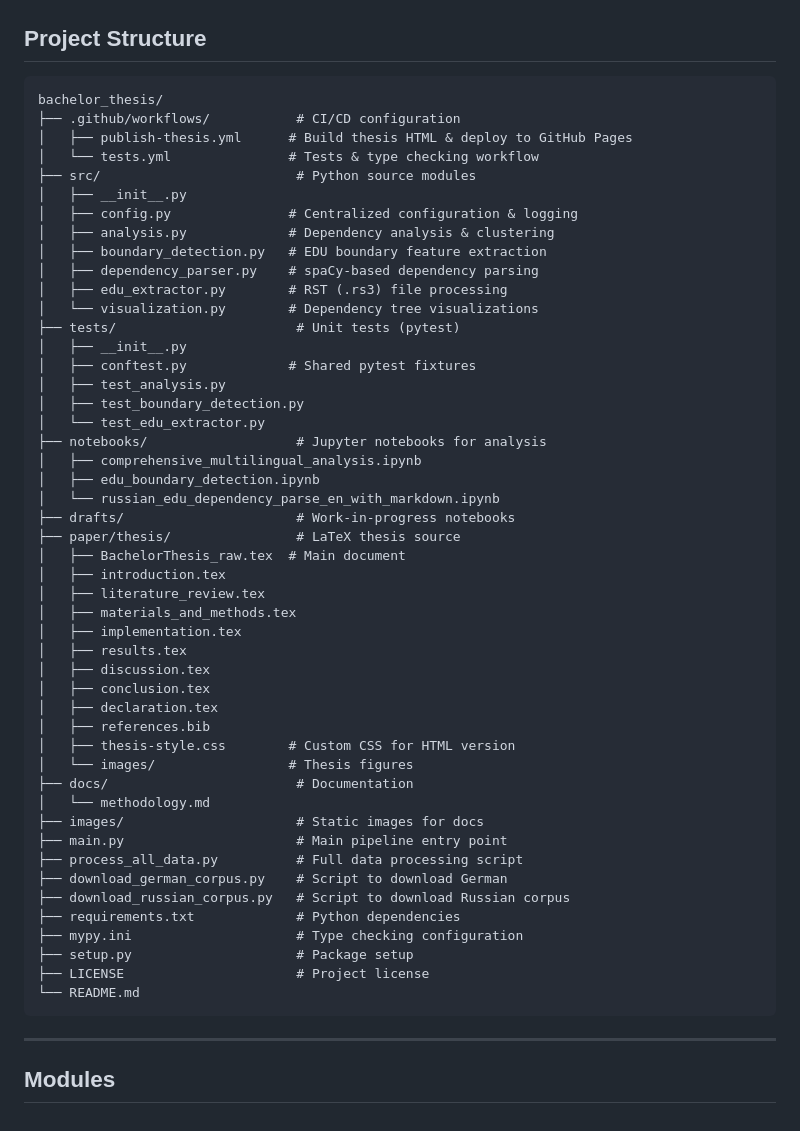
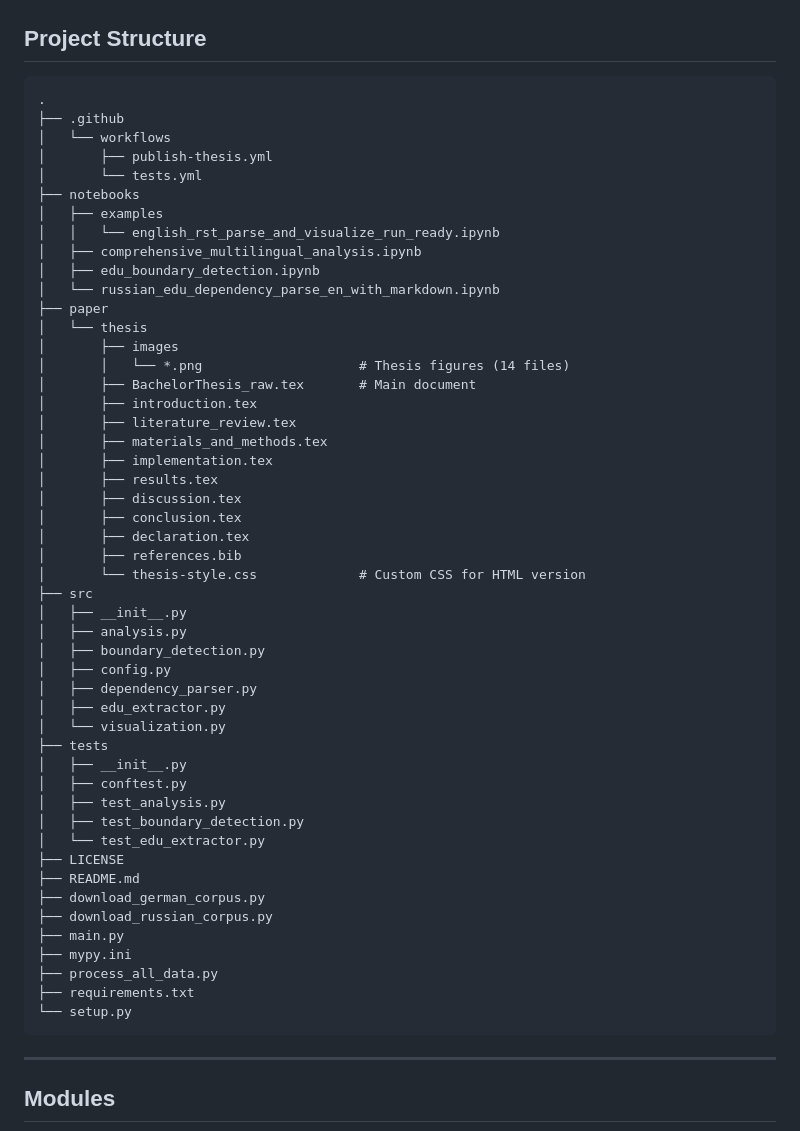
Before and after one commit to b-bblc/bachelor_thesis, a Markdown page: README.md, the part around the change. GitHub-like rendering.

Commit message:
Update dis structure

````diff
--- a/README.md
+++ b/README.md
@@ -93,54 +93,55 @@ python download_german_corpus.py
 ## Project Structure
 
 ```
-bachelor_thesis/
-├── .github/workflows/           # CI/CD configuration
-│   ├── publish-thesis.yml      # Build thesis HTML & deploy to GitHub Pages
-│   └── tests.yml               # Tests & type checking workflow
-├── src/                         # Python source modules
+.
+├── .github
+│   └── workflows
+│       ├── publish-thesis.yml
+│       └── tests.yml
+├── notebooks
+│   ├── examples
+│   │   └── english_rst_parse_and_visualize_run_ready.ipynb
+│   ├── comprehensive_multilingual_analysis.ipynb
+│   ├── edu_boundary_detection.ipynb
+│   └── russian_edu_dependency_parse_en_with_markdown.ipynb
+├── paper
+│   └── thesis
+│       ├── images
+│       │   └── *.png                    # Thesis figures (14 files)
+│       ├── BachelorThesis_raw.tex       # Main document
+│       ├── introduction.tex
+│       ├── literature_review.tex
+│       ├── materials_and_methods.tex
+│       ├── implementation.tex
+│       ├── results.tex
+│       ├── discussion.tex
+│       ├── conclusion.tex
+│       ├── declaration.tex
+│       ├── references.bib
+│       └── thesis-style.css             # Custom CSS for HTML version
+├── src
 │   ├── __init__.py
-│   ├── config.py               # Centralized configuration & logging
-│   ├── analysis.py             # Dependency analysis & clustering
-│   ├── boundary_detection.py   # EDU boundary feature extraction
-│   ├── dependency_parser.py    # spaCy-based dependency parsing
-│   ├── edu_extractor.py        # RST (.rs3) file processing
-│   └── visualization.py        # Dependency tree visualizations
-├── tests/                       # Unit tests (pytest)
+│   ├── analysis.py
+│   ├── boundary_detection.py
+│   ├── config.py
+│   ├── dependency_parser.py
+│   ├── edu_extractor.py
+│   └── visualization.py
+├── tests
 │   ├── __init__.py
-│   ├── conftest.py             # Shared pytest fixtures
+│   ├── conftest.py
 │   ├── test_analysis.py
 │   ├── test_boundary_detection.py
 │   └── test_edu_extractor.py
-├── notebooks/                   # Jupyter notebooks for analysis
-│   ├── comprehensive_multilingual_analysis.ipynb
-│   ├── edu_boundary_detection.ipynb
-│   └── russian_edu_dependency_parse_en_with_markdown.ipynb
-├── drafts/                      # Work-in-progress notebooks
-├── paper/thesis/                # LaTeX thesis source
-│   ├── BachelorThesis_raw.tex  # Main document
-│   ├── introduction.tex
-│   ├── literature_review.tex
-│   ├── materials_and_methods.tex
-│   ├── implementation.tex
-│   ├── results.tex
-│   ├── discussion.tex
-│   ├── conclusion.tex
-│   ├── declaration.tex
-│   ├── references.bib
-│   ├── thesis-style.css        # Custom CSS for HTML version
-│   └── images/                 # Thesis figures
-├── docs/                        # Documentation
-│   └── methodology.md
-├── images/                      # Static images for docs
-├── main.py                      # Main pipeline entry point
-├── process_all_data.py          # Full data processing script
-├── download_german_corpus.py    # Script to download German
-├── download_russian_corpus.py   # Script to download Russian corpus
-├── requirements.txt             # Python dependencies
-├── mypy.ini                     # Type checking configuration
-├── setup.py                     # Package setup
-├── LICENSE                      # Project license
-└── README.md
+├── LICENSE
+├── README.md
+├── download_german_corpus.py
+├── download_russian_corpus.py
+├── main.py
+├── mypy.ini
+├── process_all_data.py
+├── requirements.txt
+└── setup.py
 ```
 
 ---
````
